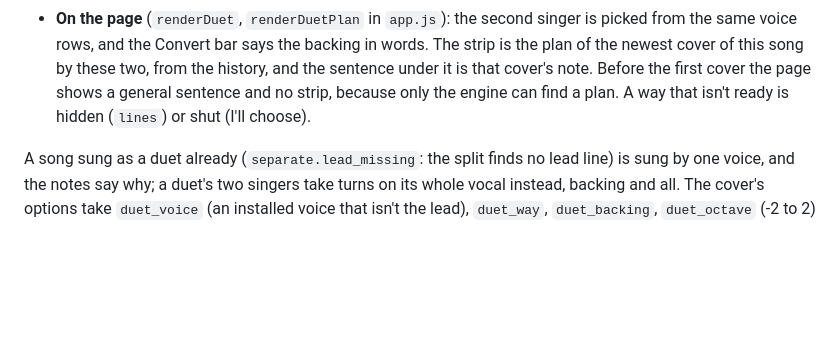
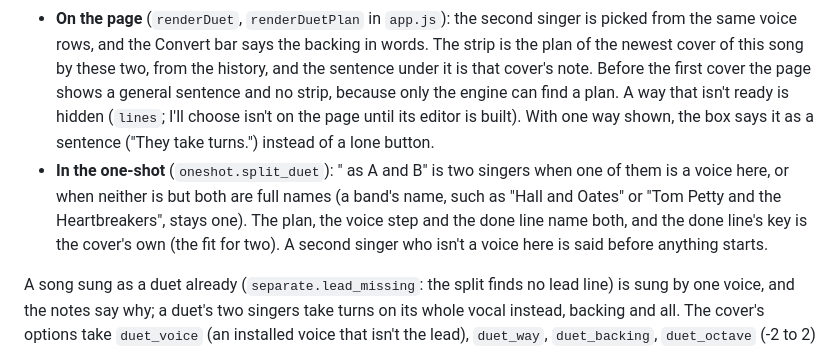
Before and after one commit to KennethMercer/UnderCover, a Markdown page: docs/ARCHITECTURE.md, the part around the change. Drawn GitHub-style; blank space fills up the shorter version.

Commit message:
Architecture: the duet box's one way, and duets in the one-shot
Co-Authored-By: Claude Opus 5.5 <noreply@anthropic.com>

```diff
--- a/docs/ARCHITECTURE.md
+++ b/docs/ARCHITECTURE.md
@@ -540,7 +540,13 @@ stitched by the plan.
 - **On the page** (`renderDuet`, `renderDuetPlan` in `app.js`): the second singer is picked from the same voice rows, and
   the Convert bar says the backing in words. The strip is the plan of the newest cover of this song by these two, from the
   history, and the sentence under it is that cover's note. Before the first cover the page shows a general sentence and
-  no strip, because only the engine can find a plan. A way that isn't ready is hidden (`lines`) or shut (I'll choose).
+  no strip, because only the engine can find a plan. A way that isn't ready is hidden (`lines`; I'll choose isn't on the
+  page until its editor is built). With one way shown, the box says it as a sentence ("They take turns.") instead of a
+  lone button.
+- **In the one-shot** (`oneshot.split_duet`): "<song> as A and B" is two singers when one of them is a voice here, or
+  when neither is but both are full names (a band's name, such as "Hall and Oates" or "Tom Petty and the Heartbreakers",
+  stays one). The plan, the voice step and the done line name both, and the done line's key is the cover's own (the fit
+  for two). A second singer who isn't a voice here is said before anything starts.
 
 A song sung as a duet already (`separate.lead_missing`: the split finds no lead line) is sung by one voice, and the
 notes say why; a duet's two singers take turns on its whole vocal instead, backing and all. The cover's
```
